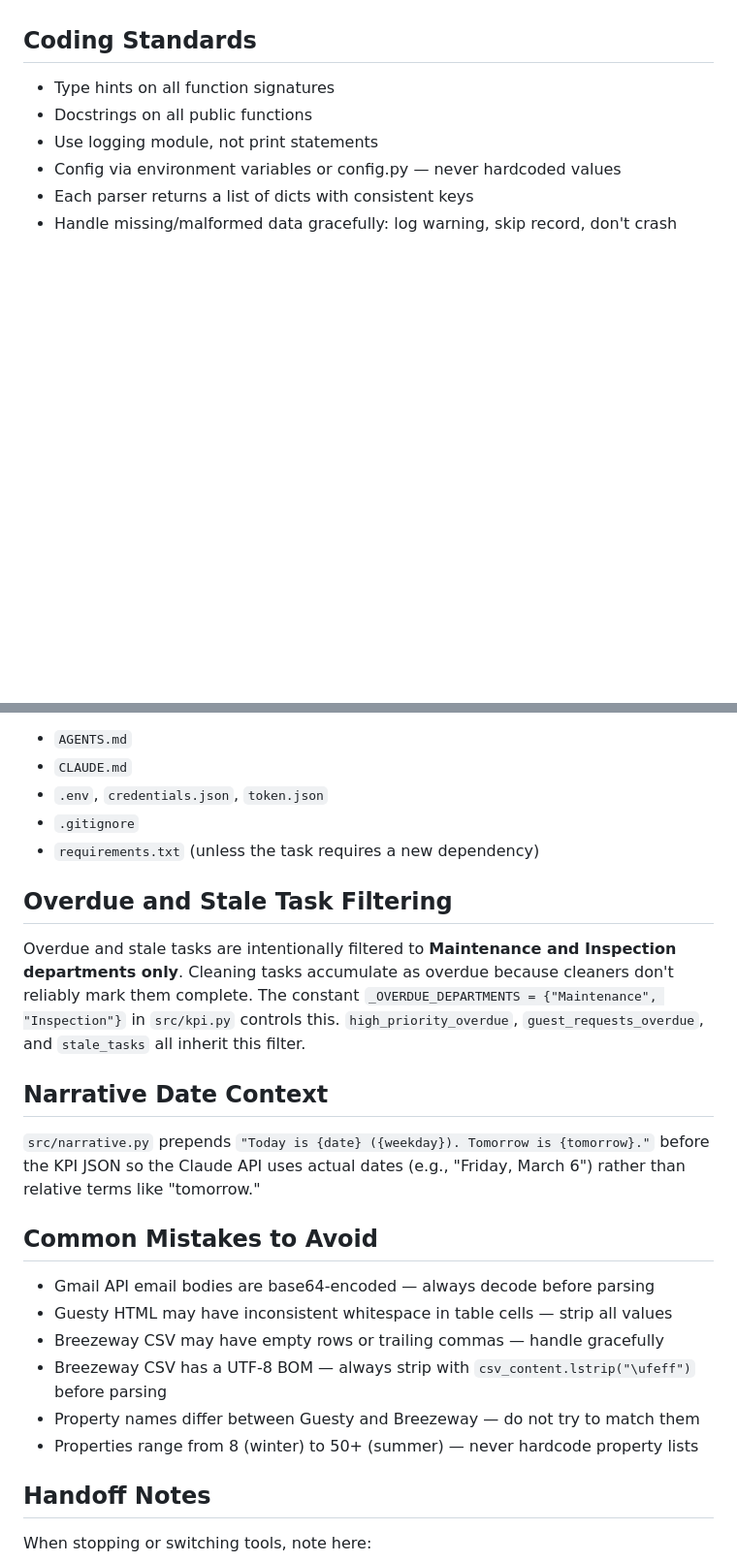
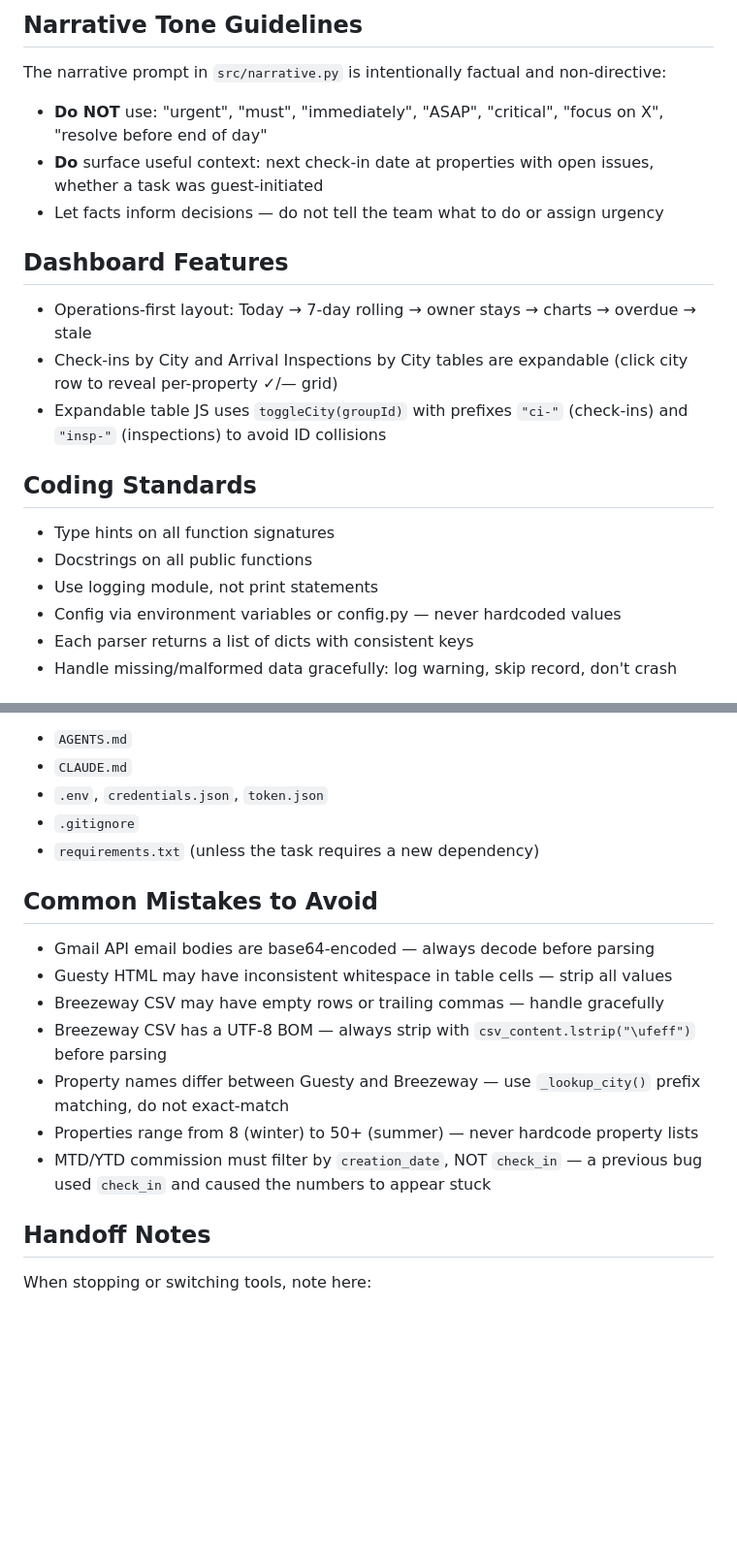
Before and after one commit to PMTinkerer/str-daily-briefing, a Markdown page: AGENTS.md, 2 parts joined by grey strips. Shown at 97% size. Drawn GitHub-style; blank space fills up the shorter version.

```diff
--- a/AGENTS.md
+++ b/AGENTS.md
@@ -64,3 +136,13 @@ Key modules:
+## Narrative Tone Guidelines
+The narrative prompt in `src/narrative.py` is intentionally factual and non-directive:
+- **Do NOT** use: "urgent", "must", "immediately", "ASAP", "critical", "focus on X", "resolve before end of day"
+- **Do** surface useful context: next check-in date at properties with open issues, whether a task was guest-initiated
+- Let facts inform decisions — do not tell the team what to do or assign urgency
+
+## Dashboard Features
+- Operations-first layout: Today → 7-day rolling → owner stays → charts → overdue → stale
+- Check-ins by City and Arrival Inspections by City tables are expandable (click city row to reveal per-property ✓/— grid)
+- Expandable table JS uses `toggleCity(groupId)` with prefixes `"ci-"` (check-ins) and `"insp-"` (inspections) to avoid ID collisions
 
 ## Coding Standards
 - Type hints on all function signatures
@@ -82,23 +164,14 @@ Key modules:
 - `.gitignore`
 - `requirements.txt` (unless the task requires a new dependency)
 
-## Overdue and Stale Task Filtering
-Overdue and stale tasks are intentionally filtered to **Maintenance and Inspection departments only**.
-Cleaning tasks accumulate as overdue because cleaners don't reliably mark them complete.
-The constant `_OVERDUE_DEPARTMENTS = {"Maintenance", "Inspection"}` in `src/kpi.py` controls this.
-`high_priority_overdue`, `guest_requests_overdue`, and `stale_tasks` all inherit this filter.
-
-## Narrative Date Context
-`src/narrative.py` prepends `"Today is {date} ({weekday}). Tomorrow is {tomorrow}."` before the KPI JSON
-so the Claude API uses actual dates (e.g., "Friday, March 6") rather than relative terms like "tomorrow."
-
 ## Common Mistakes to Avoid
 - Gmail API email bodies are base64-encoded — always decode before parsing
 - Guesty HTML may have inconsistent whitespace in table cells — strip all values
 - Breezeway CSV may have empty rows or trailing commas — handle gracefully
 - Breezeway CSV has a UTF-8 BOM — always strip with `csv_content.lstrip("\ufeff")` before parsing
-- Property names differ between Guesty and Breezeway — do not try to match them
+- Property names differ between Guesty and Breezeway — use `_lookup_city()` prefix matching, do not exact-match
 - Properties range from 8 (winter) to 50+ (summer) — never hardcode property lists
+- MTD/YTD commission must filter by `creation_date`, NOT `check_in` — a previous bug used `check_in` and caused the numbers to appear stuck
 
 ## Handoff Notes
 When stopping or switching tools, note here:
```
Also changed, not shown: other parts of AGENTS.md (+84 -12 lines), CLAUDE.md (+21 -12 lines).
